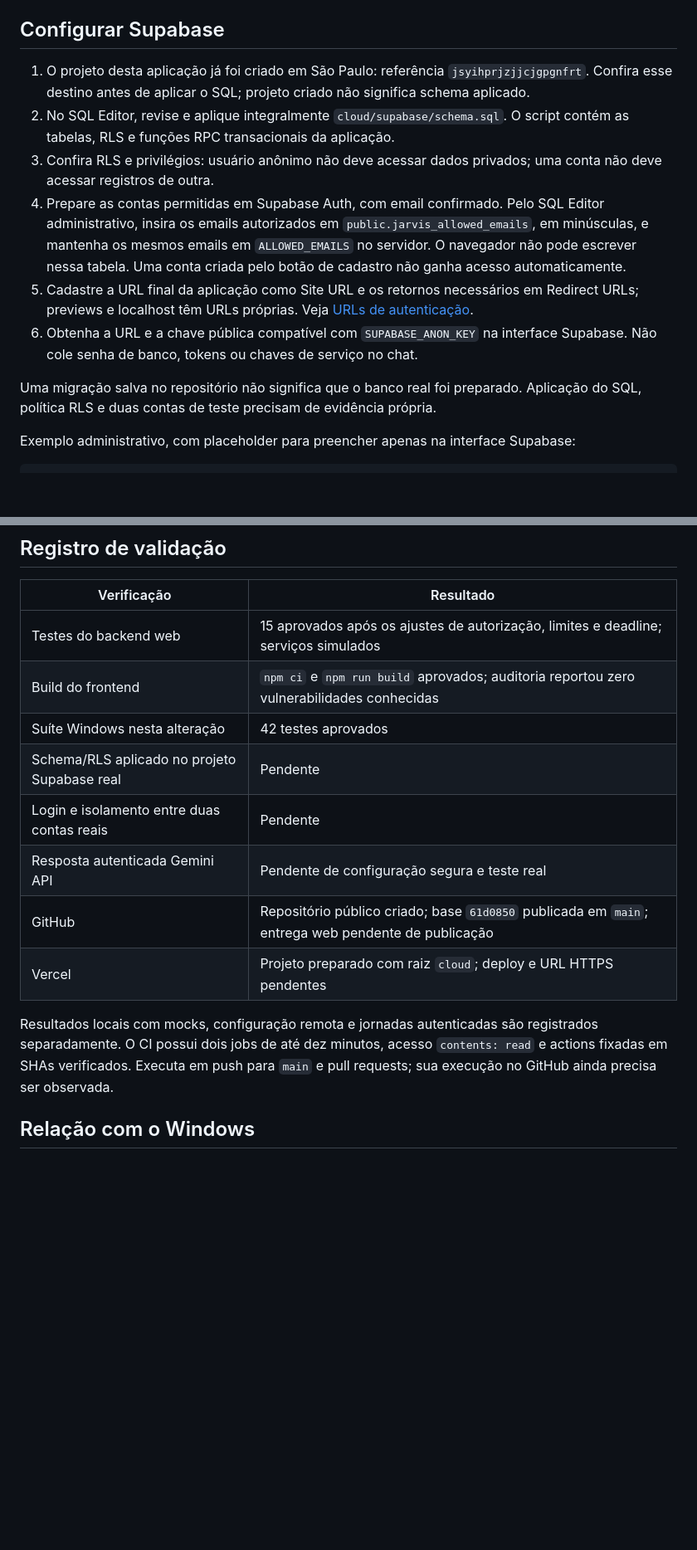
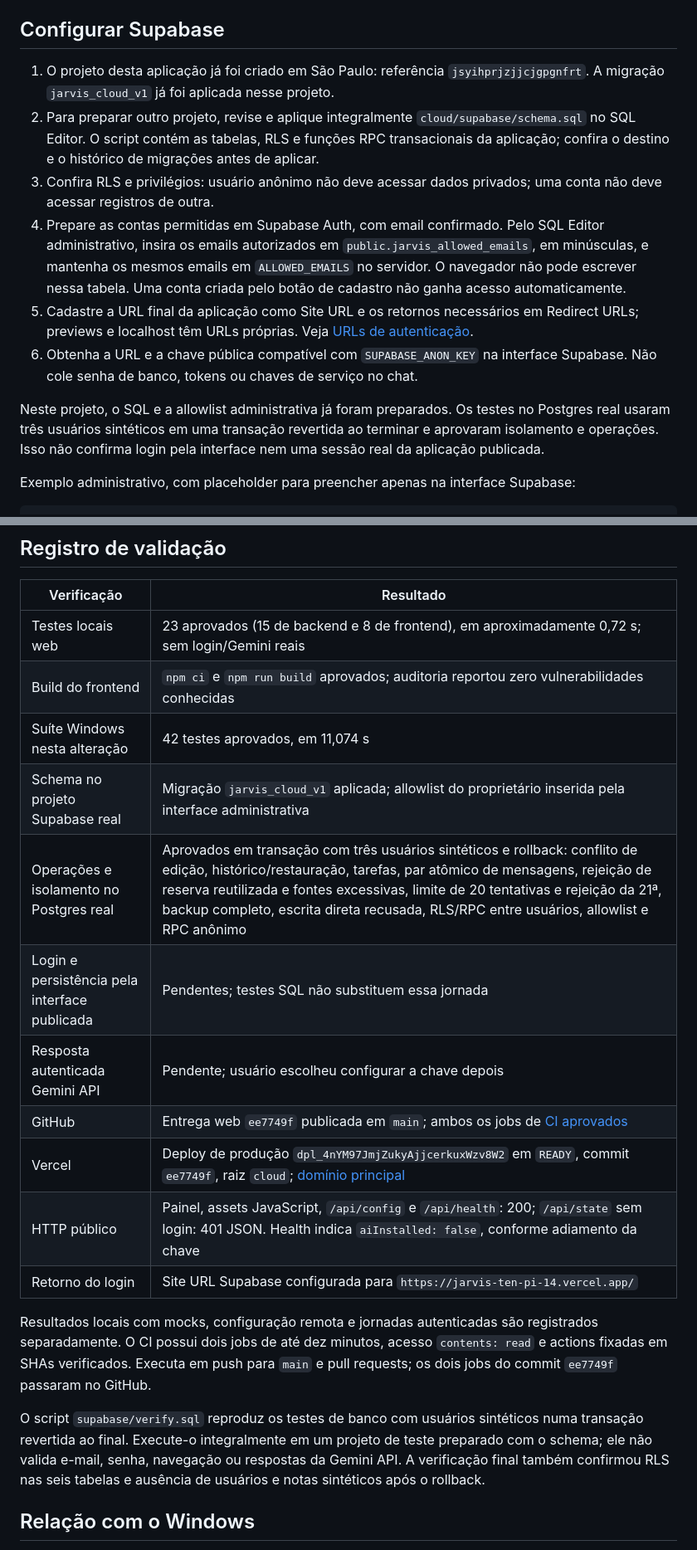
Before and after one commit to Henrique1601/jarvis, a Markdown page: cloud/README.md, 2 parts joined by grey strips. Shown at 83% size. Rendered like a GitHub page; blank space fills up the shorter version.

Commit message:
docs: registra publicacao e validacao do Jarvis online

```diff
--- a/cloud/README.md
+++ b/cloud/README.md
@@ -14,14 +14,14 @@ RLS e RPCs transacionais exigem proprietário autenticado e presença na lista a
 
 ## Configurar Supabase
 
-1. O projeto desta aplicação já foi criado em São Paulo: referência `jsyihprjzjjcjgpgnfrt`. Confira esse destino antes de aplicar o SQL; projeto criado não significa schema aplicado.
-2. No SQL Editor, revise e aplique integralmente `cloud/supabase/schema.sql`. O script contém as tabelas, RLS e funções RPC transacionais da aplicação.
+1. O projeto desta aplicação já foi criado em São Paulo: referência `jsyihprjzjjcjgpgnfrt`. A migração `jarvis_cloud_v1` já foi aplicada nesse projeto.
+2. Para preparar outro projeto, revise e aplique integralmente `cloud/supabase/schema.sql` no SQL Editor. O script contém as tabelas, RLS e funções RPC transacionais da aplicação; confira o destino e o histórico de migrações antes de aplicar.
 3. Confira RLS e privilégios: usuário anônimo não deve acessar dados privados; uma conta não deve acessar registros de outra.
 4. Prepare as contas permitidas em Supabase Auth, com email confirmado. Pelo SQL Editor administrativo, insira os emails autorizados em `public.jarvis_allowed_emails`, em minúsculas, e mantenha os mesmos emails em `ALLOWED_EMAILS` no servidor. O navegador não pode escrever nessa tabela. Uma conta criada pelo botão de cadastro não ganha acesso automaticamente.
 5. Cadastre a URL final da aplicação como Site URL e os retornos necessários em Redirect URLs; previews e localhost têm URLs próprias. Veja [URLs de autenticação](https://supabase.com/docs/guides/auth/redirect-urls).
 6. Obtenha a URL e a chave pública compatível com `SUPABASE_ANON_KEY` na interface Supabase. Não cole senha de banco, tokens ou chaves de serviço no chat.
 
-Uma migração salva no repositório não significa que o banco real foi preparado. Aplicação do SQL, política RLS e duas contas de teste precisam de evidência própria.
+Neste projeto, o SQL e a allowlist administrativa já foram preparados. Os testes no Postgres real usaram três usuários sintéticos em uma transação revertida ao terminar e aprovaram isolamento e operações. Isso não confirma login pela interface nem uma sessão real da aplicação publicada.
 
 Exemplo administrativo, com placeholder para preencher apenas na interface Supabase:
 
@@ -99,16 +99,21 @@ Não há túnel para o computador Windows nesta arquitetura. O serviço local pe
 
 | Verificação | Resultado |
 | --- | --- |
-| Testes do backend web | 15 aprovados após os ajustes de autorização, limites e deadline; serviços simulados |
+| Testes locais web | 23 aprovados (15 de backend e 8 de frontend), em aproximadamente 0,72 s; sem login/Gemini reais |
 | Build do frontend | `npm ci` e `npm run build` aprovados; auditoria reportou zero vulnerabilidades conhecidas |
-| Suíte Windows nesta alteração | 42 testes aprovados |
-| Schema/RLS aplicado no projeto Supabase real | Pendente |
-| Login e isolamento entre duas contas reais | Pendente |
-| Resposta autenticada Gemini API | Pendente de configuração segura e teste real |
-| GitHub | Repositório público criado; base `61d0850` publicada em `main`; entrega web pendente de publicação |
-| Vercel | Projeto preparado com raiz `cloud`; deploy e URL HTTPS pendentes |
+| Suíte Windows nesta alteração | 42 testes aprovados, em 11,074 s |
+| Schema no projeto Supabase real | Migração `jarvis_cloud_v1` aplicada; allowlist do proprietário inserida pela interface administrativa |
+| Operações e isolamento no Postgres real | Aprovados em transação com três usuários sintéticos e rollback: conflito de edição, histórico/restauração, tarefas, par atômico de mensagens, rejeição de reserva reutilizada e fontes excessivas, limite de 20 tentativas e rejeição da 21ª, backup completo, escrita direta recusada, RLS/RPC entre usuários, allowlist e RPC anônimo |
+| Login e persistência pela interface publicada | Pendentes; testes SQL não substituem essa jornada |
+| Resposta autenticada Gemini API | Pendente; usuário escolheu configurar a chave depois |
+| GitHub | Entrega web `ee7749f` publicada em `main`; ambos os jobs de [CI aprovados](https://github.com/Henrique1601/jarvis/actions/runs/38057036402) |
+| Vercel | Deploy de produção `dpl_4nYM97JmjZukyAjjcerkuxWzv8W2` em `READY`, commit `ee7749f`, raiz `cloud`; [domínio principal](https://jarvis-ten-pi-14.vercel.app/) |
+| HTTP público | Painel, assets JavaScript, `/api/config` e `/api/health`: 200; `/api/state` sem login: 401 JSON. Health indica `aiInstalled: false`, conforme adiamento da chave |
+| Retorno do login | Site URL Supabase configurada para `https://jarvis-ten-pi-14.vercel.app/` |
 
-Resultados locais com mocks, configuração remota e jornadas autenticadas são registrados separadamente. O CI possui dois jobs de até dez minutos, acesso `contents: read` e actions fixadas em SHAs verificados. Executa em push para `main` e pull requests; sua execução no GitHub ainda precisa ser observada.
+Resultados locais com mocks, configuração remota e jornadas autenticadas são registrados separadamente. O CI possui dois jobs de até dez minutos, acesso `contents: read` e actions fixadas em SHAs verificados. Executa em push para `main` e pull requests; os dois jobs do commit `ee7749f` passaram no GitHub.
+
+O script `supabase/verify.sql` reproduz os testes de banco com usuários sintéticos numa transação revertida ao final. Execute-o integralmente em um projeto de teste preparado com o schema; ele não valida e-mail, senha, navegação ou respostas da Gemini API. A verificação final também confirmou RLS nas seis tabelas e ausência de usuários e notas sintéticos após o rollback.
 
 ## Relação com o Windows
 
```
Also changed, not shown: other parts of cloud/README.md (+2 -2 lines), README.md (+7 -5 lines).
